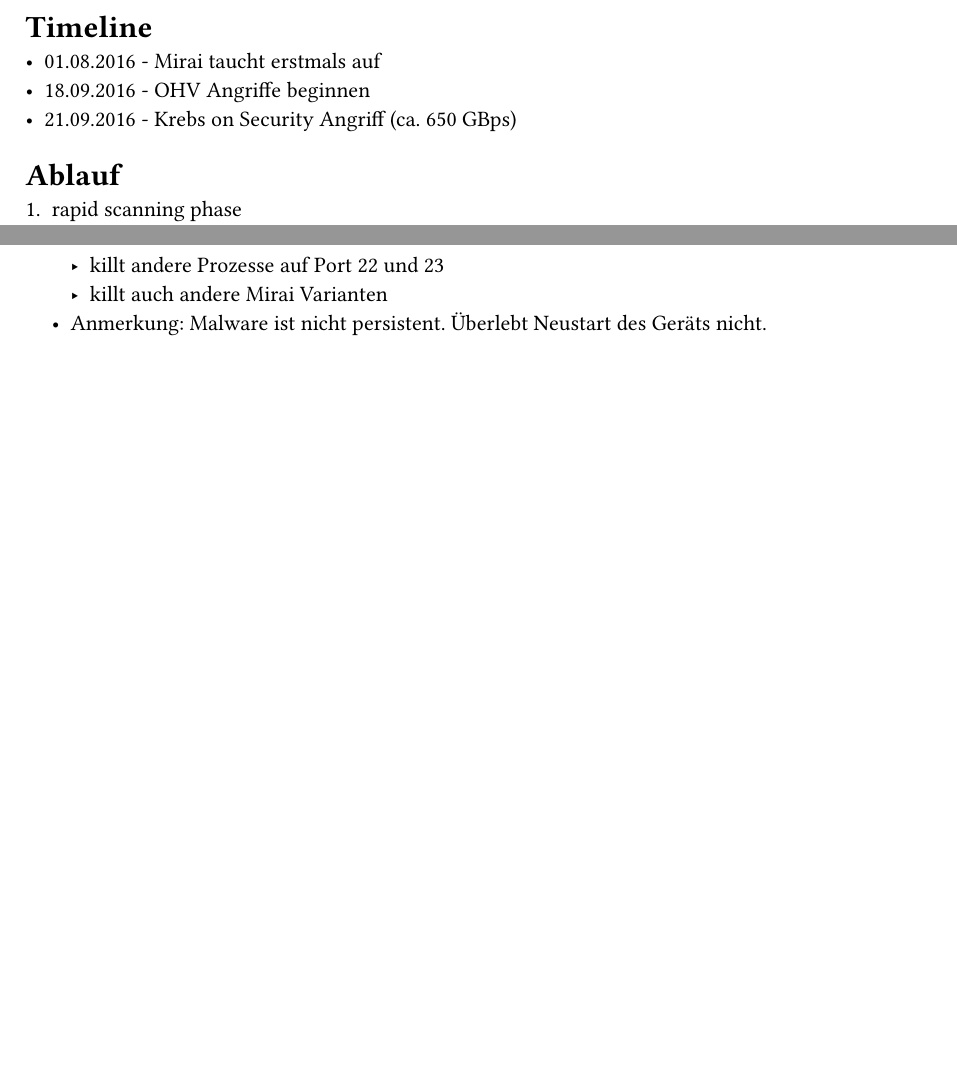
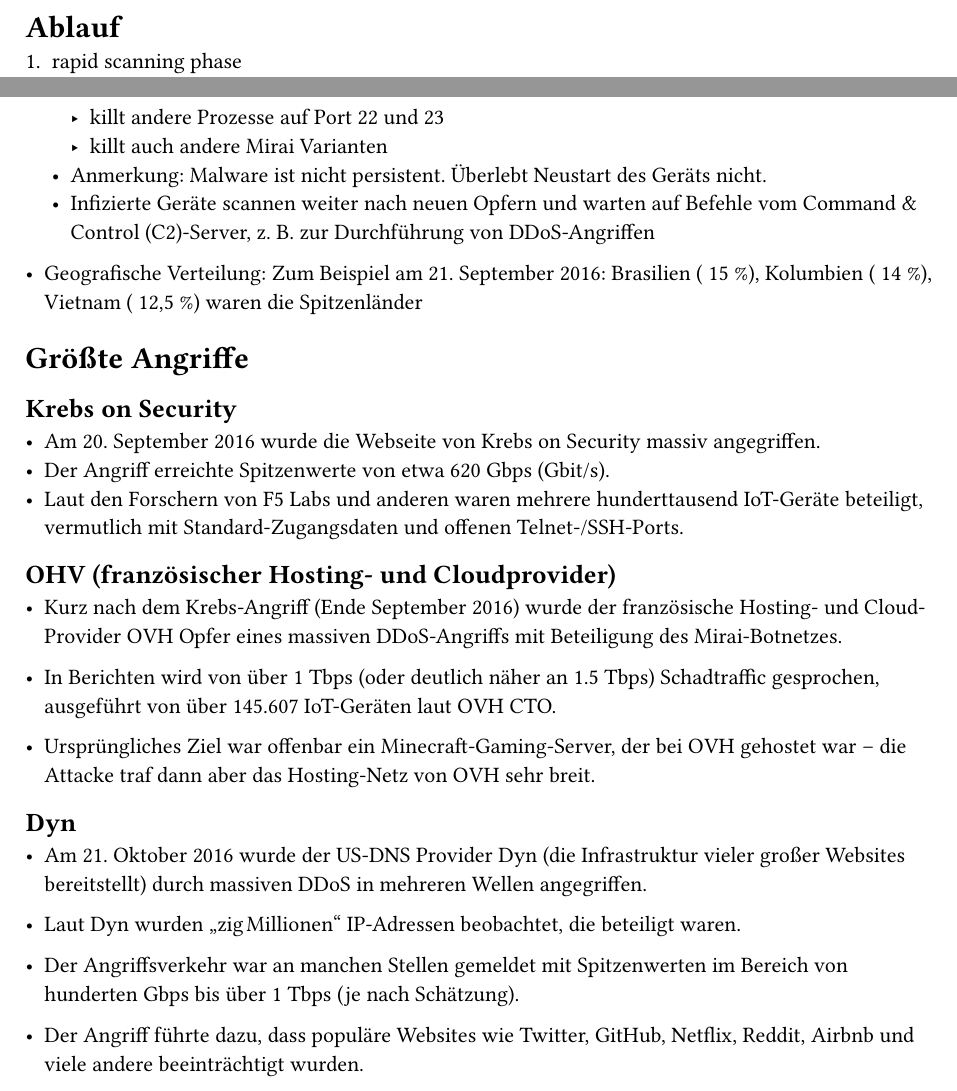
Before and after one commit to KonradMiosga/ITDS, a Typst document (notes-konrad.typ): two parts of the page, joined at a grey line, cut at the place of the change, the shorter picture padded with empty space. The pictures show the PDF file output/notes-konrad.pdf that the author committed with the source.

Commit message:
mehr Notizen für den Konrad

```diff
--- a/notes-konrad.typ
+++ b/notes-konrad.typ
@@ -1,10 +1,3 @@
-= Timeline
-- 01.08.2016 - Mirai taucht erstmals auf
-- 18.09.2016 - OHV Angriffe beginnen
-- 21.09.2016 - Krebs on Security Angriff (ca. 650 GBps)
-
-
-
 = Ablauf
 1. rapid scanning phase
   - scannt semi-random IP Adressen auf Telnet Ports 23 und 2323
@@ -22,3 +15,29 @@
     - killt andere Prozesse auf Port 22 und 23
     - killt auch andere Mirai Varianten
   - Anmerkung: Malware ist nicht persistent. Überlebt Neustart des Geräts nicht.
+  - Infizierte Geräte scannen weiter nach neuen Opfern und warten auf Befehle vom Command & Control (C2)-Server, z. B. zur Durchführung von DDoS-Angriffen
+
+- Geografische Verteilung: Zum Beispiel am 21. September 2016: Brasilien (~15 %), Kolumbien (~14 %), Vietnam (~12,5 %) waren die Spitzenländer
+
+= Größte Angriffe
+== Krebs on Security
+
+- Am 20. September 2016 wurde die Webseite von Krebs on Security massiv angegriffen.
+- Der Angriff erreichte Spitzenwerte von etwa 620 Gbps (Gbit/s).
+- Laut den Forschern von F5 Labs und anderen waren mehrere hunderttausend IoT-Geräte beteiligt, vermutlich mit Standard-Zugangsdaten und offenen Telnet-/SSH-Ports.
+
+== OHV (französischer Hosting- und Cloudprovider)
+- Kurz nach dem Krebs-Angriff (Ende September 2016) wurde der französische Hosting- und Cloud-Provider OVH Opfer eines massiven DDoS-Angriffs mit Beteiligung des Mirai-Botnetzes.
+
+- In Berichten wird von über 1 Tbps (oder deutlich näher an 1.5 Tbps) Schadtraffic gesprochen, ausgeführt von über 145.607 IoT-Geräten laut OVH CTO.
+
+- Ursprüngliches Ziel war offenbar ein Minecraft-Gaming‐Server, der bei OVH gehostet war – die Attacke traf dann aber das Hosting-Netz von OVH sehr breit.
+
+== Dyn
+- Am 21. Oktober 2016 wurde der US-DNS Provider Dyn (die Infrastruktur vieler großer Websites bereitstellt) durch massiven DDoS in mehreren Wellen angegriffen.
+
+- Laut Dyn wurden „zig Millionen“ IP-Adressen beobachtet, die beteiligt waren.
+
+- Der Angriffs­verkehr war an manchen Stellen gemeldet mit Spitzenwerten im Bereich von hunderten Gbps bis über 1 Tbps (je nach Schätzung).
+
+- Der Angriff führte dazu, dass populäre Websites wie Twitter, GitHub, Netflix, Reddit, Airbnb und viele andere beeinträchtigt wurden.
```
Also changed, not shown: output/notes-konrad.pdf.
